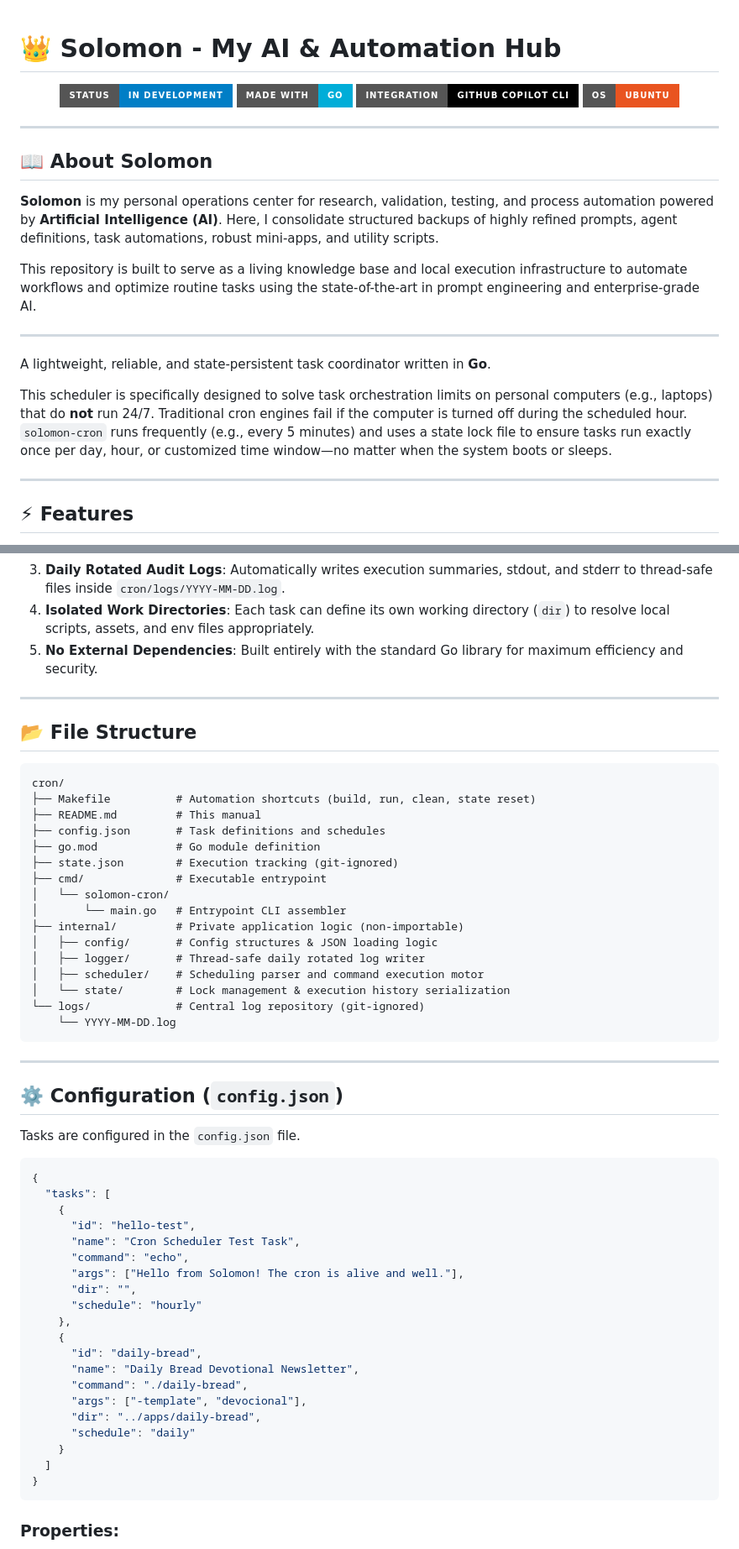
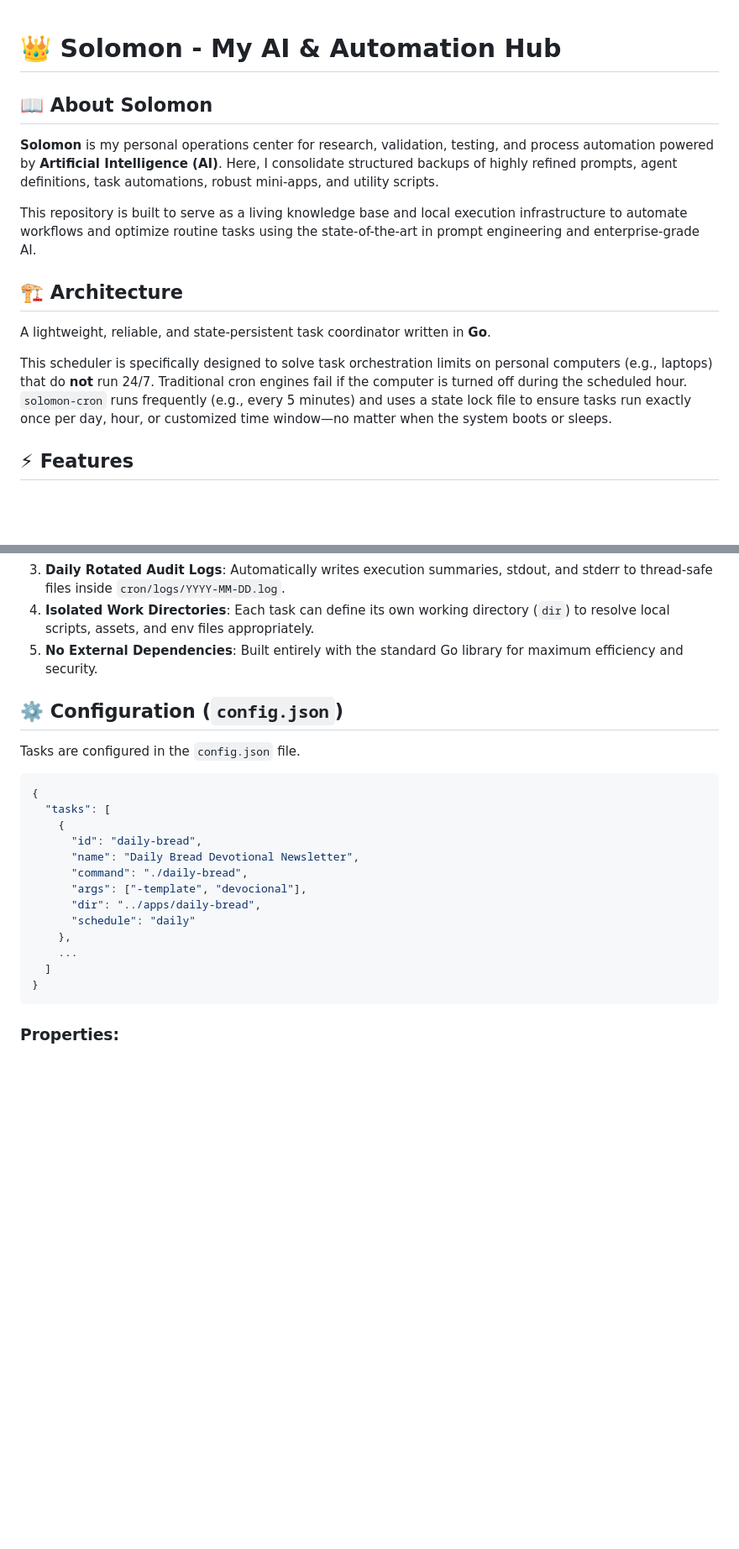
Before and after one commit to stanleygomes/solomon, a Markdown page: README.md, 2 parts joined by grey strips. Shown at 84% size. Rendered like a GitHub page; badges without logos; blank space fills up the shorter version.

````diff
--- a/README.md
+++ b/README.md
@@ -1,13 +1,4 @@
 # 👑 Solomon - My AI & Automation Hub
-
-<p align="center">
-  <img src="https://img.shields.io/badge/Status-In_Development-blue?style=for-the-badge&logo=github" alt="Status" />
-  <img src="https://img.shields.io/badge/Made%20with-Go-00ADD8?style=for-the-badge&logo=go" alt="Go" />
-  <img src="https://img.shields.io/badge/Integration-GitHub%20Copilot%20CLI-black?style=for-the-badge&logo=github" alt="Copilot" />
-  <img src="https://img.shields.io/badge/OS-Ubuntu-E95420?style=for-the-badge&logo=ubuntu" alt="Ubuntu" />
-</p>
-
----
 
 ## 📖 About Solomon
 
@@ -15,13 +6,11 @@
 
 This repository is built to serve as a living knowledge base and local execution infrastructure to automate workflows and optimize routine tasks using the state-of-the-art in prompt engineering and enterprise-grade AI.
 
----
+## 🏗️ Architecture
 
 A lightweight, reliable, and state-persistent task coordinator written in **Go**.
 
 This scheduler is specifically designed to solve task orchestration limits on personal computers (e.g., laptops) that do **not** run 24/7. Traditional cron engines fail if the computer is turned off during the scheduled hour. `solomon-cron` runs frequently (e.g., every 5 minutes) and uses a state lock file to ensure tasks run exactly once per day, hour, or customized time window—no matter when the system boots or sleeps.
-
----
 
 ## ⚡ Features
 
@@ -34,31 +23,6 @@ This scheduler is specifically designed to solve task orchestration limits on pe
 4. **Isolated Work Directories**: Each task can define its own working directory (`dir`) to resolve local scripts, assets, and env files appropriately.
 5. **No External Dependencies**: Built entirely with the standard Go library for maximum efficiency and security.
 
----
-
-## 📂 File Structure
-
-```text
-cron/
-├── Makefile          # Automation shortcuts (build, run, clean, state reset)
-├── README.md         # This manual
-├── config.json       # Task definitions and schedules
-├── go.mod            # Go module definition
-├── state.json        # Execution tracking (git-ignored)
-├── cmd/              # Executable entrypoint
-│   └── solomon-cron/
-│       └── main.go   # Entrypoint CLI assembler
-├── internal/         # Private application logic (non-importable)
-│   ├── config/       # Config structures & JSON loading logic
-│   ├── logger/       # Thread-safe daily rotated log writer
-│   ├── scheduler/    # Scheduling parser and command execution motor
-│   └── state/        # Lock management & execution history serialization
-└── logs/             # Central log repository (git-ignored)
-    └── YYYY-MM-DD.log
-```
-
----
-
 ## ⚙️ Configuration (`config.json`)
 
 Tasks are configured in the `config.json` file.
@@ -67,21 +31,14 @@ Tasks are configured in the `config.json` file.
 {
   "tasks": [
     {
-      "id": "hello-test",
-      "name": "Cron Scheduler Test Task",
-      "command": "echo",
-      "args": ["Hello from Solomon! The cron is alive and well."],
-      "dir": "",
-      "schedule": "hourly"
-    },
-    {
       "id": "daily-bread",
       "name": "Daily Bread Devotional Newsletter",
       "command": "./daily-bread",
       "args": ["-template", "devocional"],
       "dir": "../apps/daily-bread",
       "schedule": "daily"
-    }
+    },
+    ...
   ]
 }
 ```
````
Also changed, not shown: other parts of README.md (+5 -69 lines).
